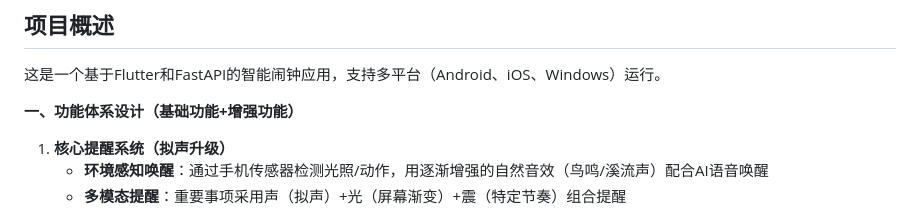
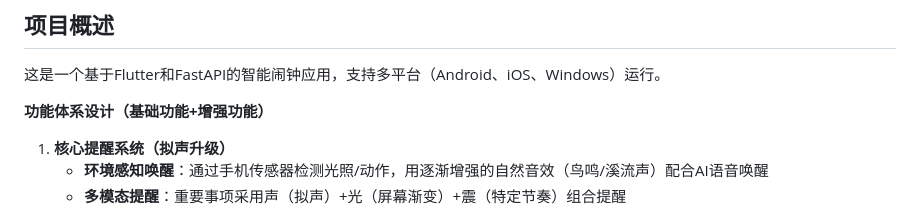
Before and after one commit to Pu-gong-ying/ai_alarm_clock, a Markdown page: README.md, the part around the change. GitHub-like rendering.

```diff
--- a/README.md
+++ b/README.md
@@ -4,7 +4,7 @@
 
 这是一个基于Flutter和FastAPI的智能闹钟应用，支持多平台（Android、iOS、Windows）运行。
 
-**一、功能体系设计（基础功能+增强功能）**
+**功能体系设计（基础功能+增强功能）**
 1. **核心提醒系统（拟声升级）**
    - **环境感知唤醒**：通过手机传感器检测光照/动作，用逐渐增强的自然音效（鸟鸣/溪流声）配合AI语音唤醒
    - **多模态提醒**：重要事项采用声（拟声）+光（屏幕渐变）+震（特定节奏）组合提醒
```
